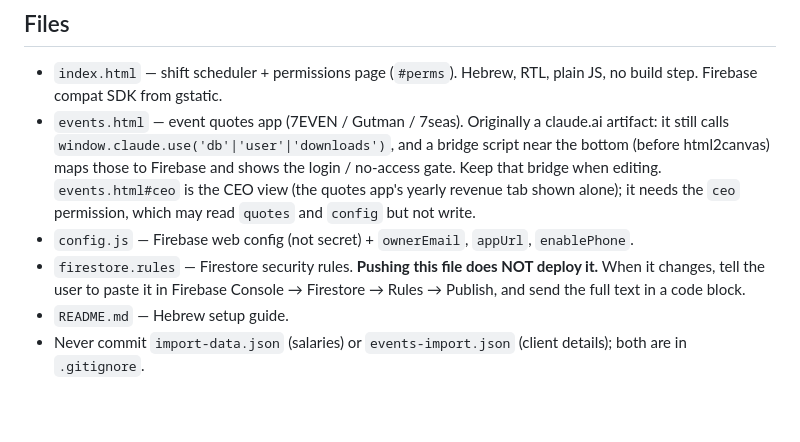
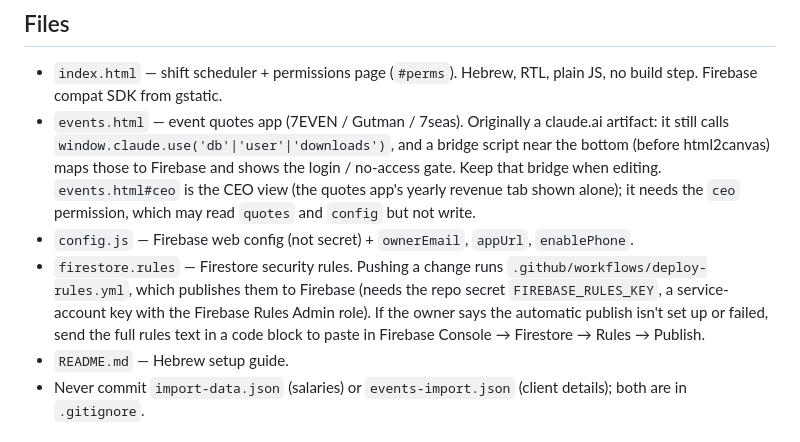
Before and after one commit to kfirdaabul1-lgtm/shifts, a Markdown page: CLAUDE.md, the part around the change. Rendered like a GitHub page; blank space fills up the shorter version.

Commit message:
Note automatic rules publishing in CLAUDE.md
Co-Authored-By: Claude Opus 5.5 <noreply@anthropic.com>
Claude-Session: https://claude.ai/code/session_012koTrxTJePrxyGfipZoqWH

```diff
--- a/CLAUDE.md
+++ b/CLAUDE.md
@@ -7,7 +7,7 @@ Owner: kfirdaabul1@gmail.com. The user writes in Hebrew and is not a developer:
 - `index.html` — shift scheduler + permissions page (`#perms`). Hebrew, RTL, plain JS, no build step. Firebase compat SDK from gstatic.
 - `events.html` — event quotes app (7EVEN / Gutman / 7seas). Originally a claude.ai artifact: it still calls `window.claude.use('db'|'user'|'downloads')`, and a bridge script near the bottom (before html2canvas) maps those to Firebase and shows the login / no-access gate. Keep that bridge when editing. `events.html#ceo` is the CEO view (the quotes app's yearly revenue tab shown alone); it needs the `ceo` permission, which may read `quotes` and `config` but not write.
 - `config.js` — Firebase web config (not secret) + `ownerEmail`, `appUrl`, `enablePhone`.
-- `firestore.rules` — Firestore security rules. **Pushing this file does NOT deploy it.** When it changes, tell the user to paste it in Firebase Console → Firestore → Rules → Publish, and send the full text in a code block.
+- `firestore.rules` — Firestore security rules. Pushing a change runs `.github/workflows/deploy-rules.yml`, which publishes them to Firebase (needs the repo secret `FIREBASE_RULES_KEY`, a service-account key with the Firebase Rules Admin role). If the owner says the automatic publish isn't set up or failed, send the full rules text in a code block to paste in Firebase Console → Firestore → Rules → Publish.
 - `README.md` — Hebrew setup guide.
 - Never commit `import-data.json` (salaries) or `events-import.json` (client details); both are in `.gitignore`.
 
```
